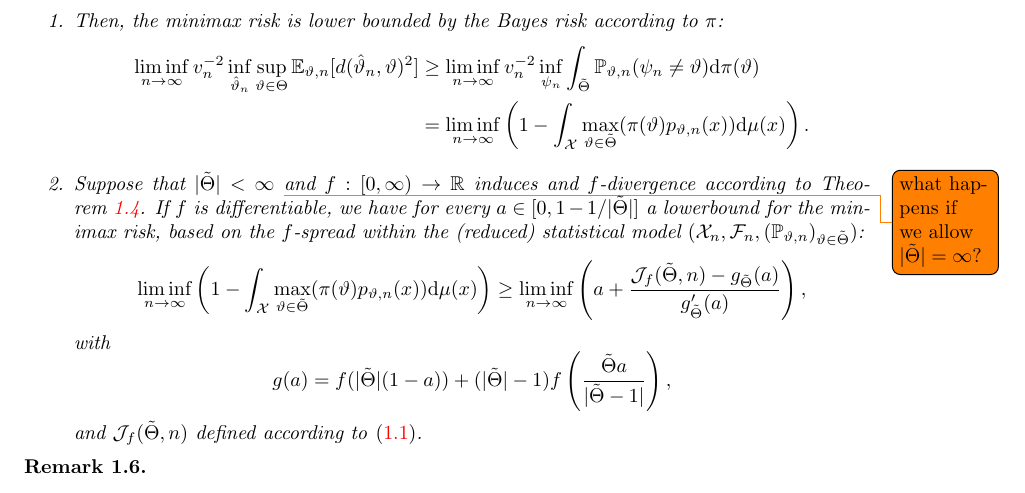
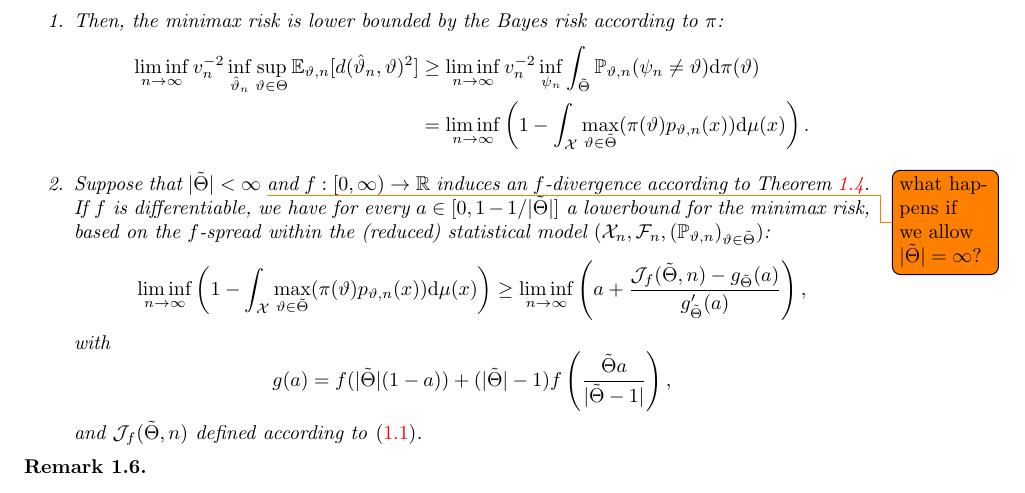
Before and after one commit to ziebelle/Minimax-lowerbounds, a LaTeX document (main.tex): part of page 2 of 4, cut so that both start at the same text. Compiled offline with pdfLaTeX.

Commit message:
Fixed a typo

```diff
--- a/main.tex
+++ b/main.tex
@@ -133,7 +133,7 @@ Let $(\mathcal{X}_n, \mathcal{F}_n, (\mathbb{P}_{\vartheta,n})_{\vartheta \in \T
 &=\liminf_{n \rightarrow \infty} \left(1-\int_{\mathcal{X}}\max_{\vartheta \in \tilde{\Theta}} (\pi(\vartheta)p_{\vartheta, n}(x))\mathrm{d}\mu(x) \right).
 \end{aligned}
 \end{equation*}
-\item Suppose that $|\tilde{\Theta}|< \infty$ \todo{what happens if we allow $|\tilde{\Theta}|=\infty$?} and $f:[0,\infty) \rightarrow \mathbb{R}$ induces and $f$-divergence according to \Cref{definition:f_divergence}. If $f$ is differentiable, we have for every $a \in [0, 1- 1/|\tilde{\Theta}|]$ a lowerbound for the minimax risk, based on the $f$-spread within the (reduced) statistical model $(\mathcal{X}_n, \mathcal{F}_n, (\mathbb{P}_{\vartheta,n})_{\vartheta \in \tilde{\Theta}})$:
+\item Suppose that $|\tilde{\Theta}|< \infty$ \todo{what happens if we allow $|\tilde{\Theta}|=\infty$?} and $f:[0,\infty) \rightarrow \mathbb{R}$ induces an $f$-divergence according to \Cref{definition:f_divergence}. If $f$ is differentiable, we have for every $a \in [0, 1- 1/|\tilde{\Theta}|]$ a lowerbound for the minimax risk, based on the $f$-spread within the (reduced) statistical model $(\mathcal{X}_n, \mathcal{F}_n, (\mathbb{P}_{\vartheta,n})_{\vartheta \in \tilde{\Theta}})$:
 \begin{equation*}
 \liminf_{n \rightarrow \infty} \left(1-\int_{\mathcal{X}}\max_{\vartheta \in \tilde{\Theta}} (\pi(\vartheta)p_{\vartheta, n}(x))\mathrm{d}\mu(x) \right) \geq \liminf_{n \rightarrow \infty} \left(a + \frac{\mathcal{J}_f(\tilde{\Theta},n)-g_{\tilde{\Theta}}(a)}{g_{\tilde{\Theta}}'(a)}\right),
 \end{equation*}
```
Also changed, not shown: main.pdf.
